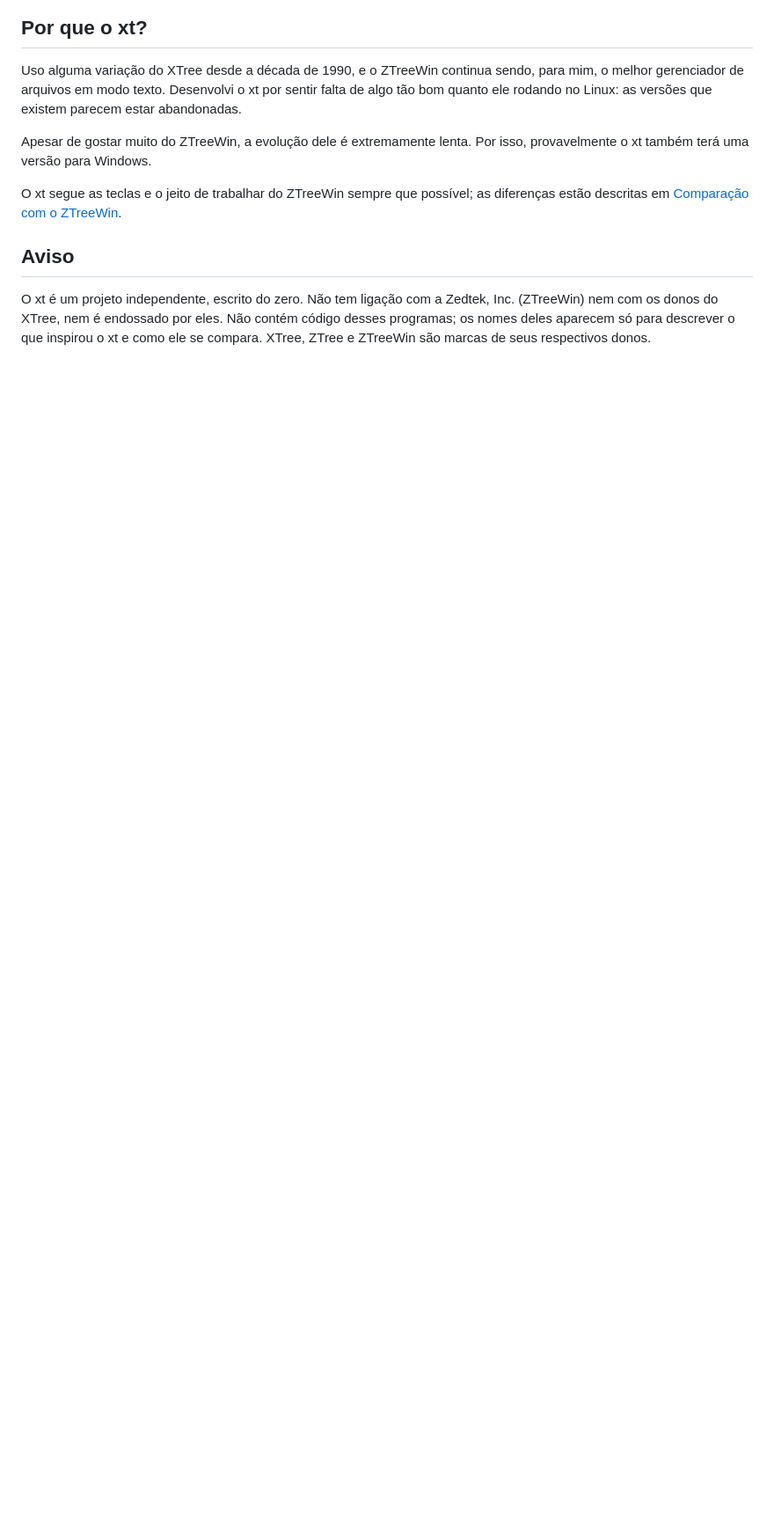
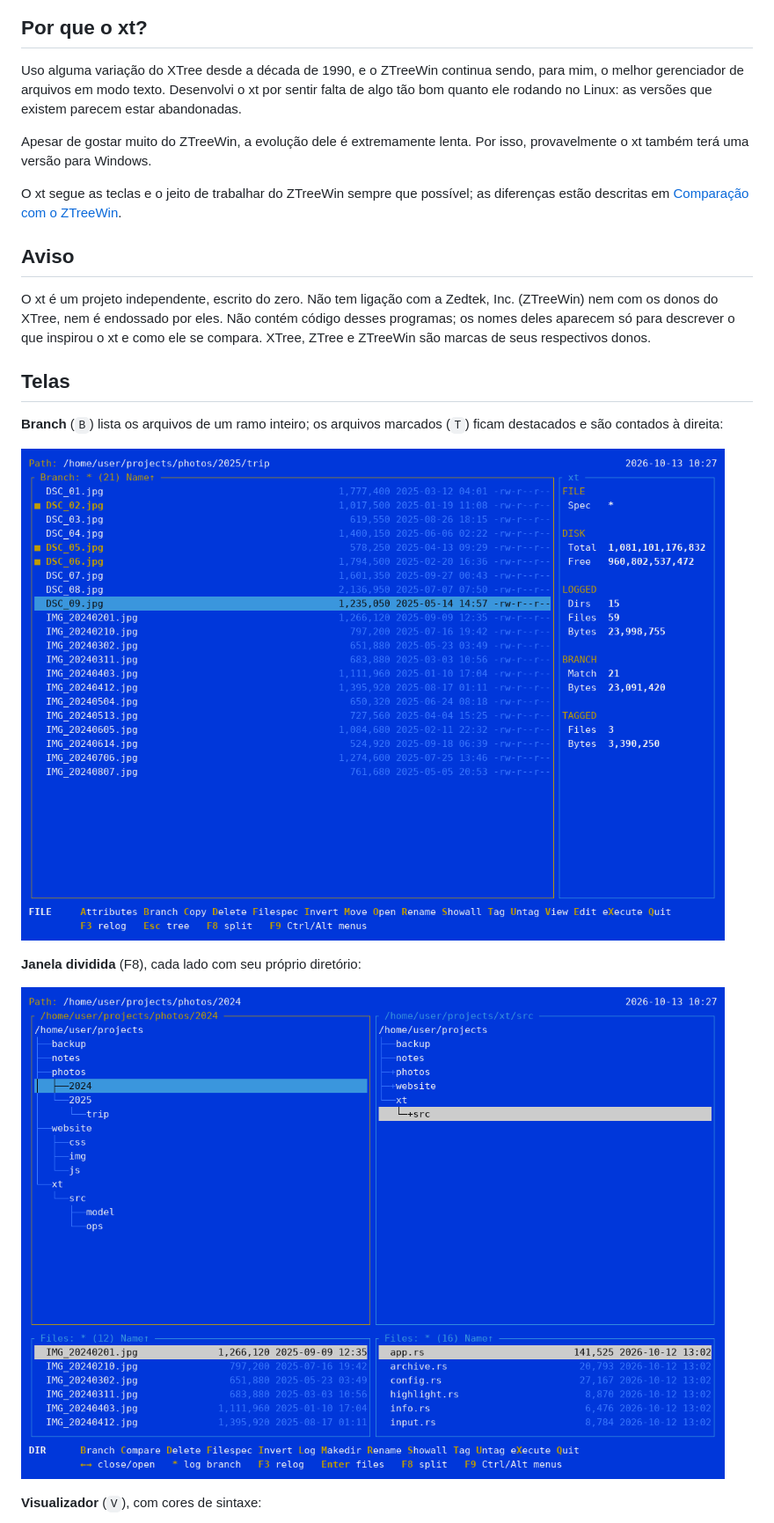
Before and after one commit to andrelnfernandes/xt, a Markdown page: README.pt-BR.md, the part around one of its changes. Shown at 88% size. Drawn GitHub-style; pictures changed too: docs/screenshots/branch-tagged.png (added), docs/screenshots/split.png (added); blank space fills up the shorter version.

```diff
--- a/README.pt-BR.md
+++ b/README.pt-BR.md
@@ -24,3 +26,17 @@ Zedtek, Inc. (ZTreeWin) nem com os donos do XTree, nem é endossado por eles.
 Não contém código desses programas; os nomes deles aparecem só para descrever
 o que inspirou o xt e como ele se compara. XTree, ZTree e ZTreeWin são marcas
 de seus respectivos donos.
+
+## Telas
+
+**Branch** (`B`) lista os arquivos de um ramo inteiro; os arquivos marcados
+(`T`) ficam destacados e são contados à direita:
+
+![Branch com três arquivos marcados](docs/screenshots/branch-tagged.png)
+
+**Janela dividida** (F8), cada lado com seu próprio diretório:
+
+![Janela dividida: fotos à esquerda, código-fonte à direita](docs/screenshots/split.png)
+
+**Visualizador** (`V`), com cores de sintaxe:
+
```
Also changed, not shown: other parts of README.pt-BR.md (+8 -0 lines), README.md (+22 -0 lines), docs/screenshots/theme-gruvbox.png (added), docs/screenshots/tree.png (added), docs/screenshots/viewer.png (added).
